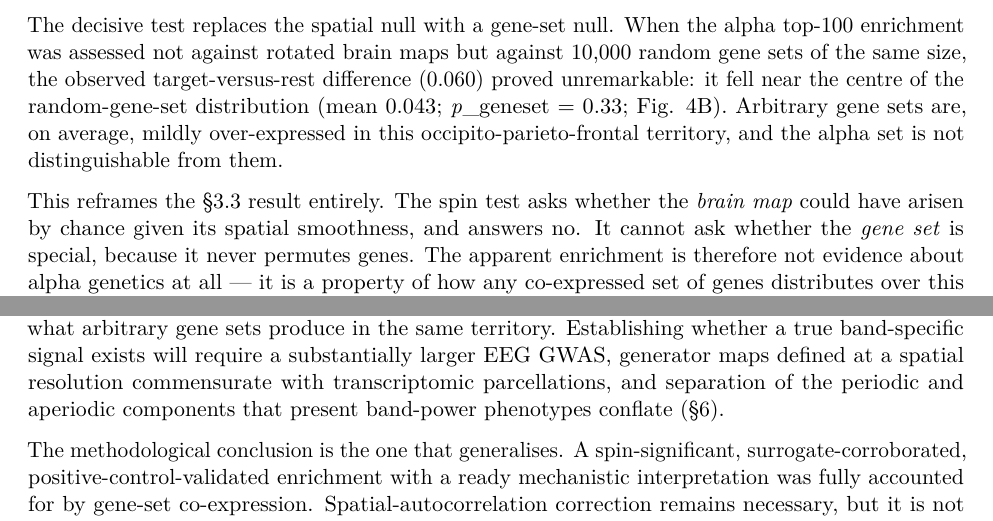
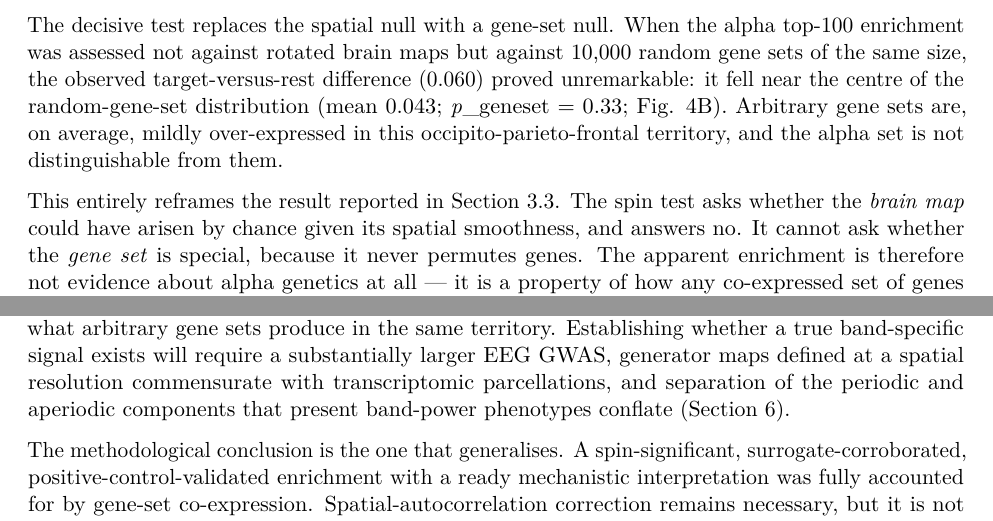
Before and after one commit to Jacoposchenetti/Neurogenetics, a LaTeX document (paper/manuscript.tex): two parts of pages 8 and 15 of 16, joined at a grey line, cut so that both start at the same text. Compiled offline with pdfLaTeX.

Commit message:
Replace section-sign cross-references with spelled-out Section N

```diff
--- a/paper/manuscript.tex
+++ b/paper/manuscript.tex
@@ -528,14 +528,14 @@ the centre of the random-gene-set distribution (mean 0.043;
 mildly over-expressed in this occipito-parieto-frontal territory, and
 the alpha set is not distinguishable from them.
 
-This reframes the §3.3 result entirely. The spin test asks whether the
-\emph{brain map} could have arisen by chance given its spatial
-smoothness, and answers no. It cannot ask whether the \emph{gene set} is
-special, because it never permutes genes. The apparent enrichment is
-therefore not evidence about alpha genetics at all --- it is a property
-of how any co-expressed set of genes distributes over this cortical
-territory, exactly the inflation Fulcher et al.~(2021) predict and that
-a spatial-only null is structurally blind to.
+This entirely reframes the result reported in Section 3.3. The spin test
+asks whether the \emph{brain map} could have arisen by chance given its
+spatial smoothness, and answers no. It cannot ask whether the \emph{gene
+set} is special, because it never permutes genes. The apparent
+enrichment is therefore not evidence about alpha genetics at all --- it
+is a property of how any co-expressed set of genes distributes over this
+cortical territory, exactly the inflation Fulcher et al.~(2021) predict
+and that a spatial-only null is structurally blind to.
 
 \textbf{Table 1.} Spin-test enrichment of alpha transcriptomic signal in
 the 41 alpha-source regions (Glasser HCP-MMP1.0), by phenotype and
@@ -840,7 +840,7 @@ territory. Establishing whether a true band-specific signal exists will
 require a substantially larger EEG GWAS, generator maps defined at a
 spatial resolution commensurate with transcriptomic parcellations, and
 separation of the periodic and aperiodic components that present
-band-power phenotypes conflate (§6).
+band-power phenotypes conflate (Section 6).
 
 The methodological conclusion is the one that generalises. A
 spin-significant, surrogate-corroborated, positive-control-validated
```
Also changed, not shown: paper/manuscript.md (+4 -4 lines), paper/manuscript.pdf, paper/manuscript.tex (8 more changed lines).
